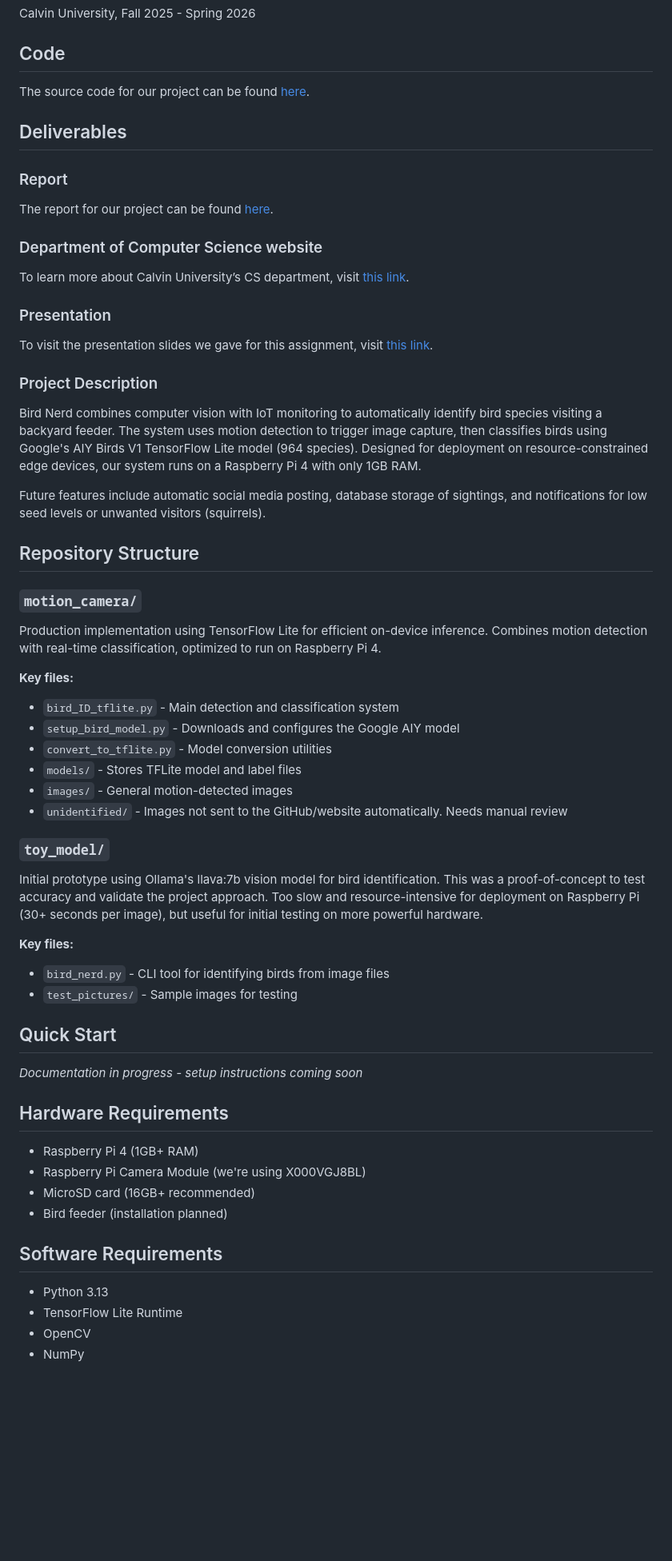
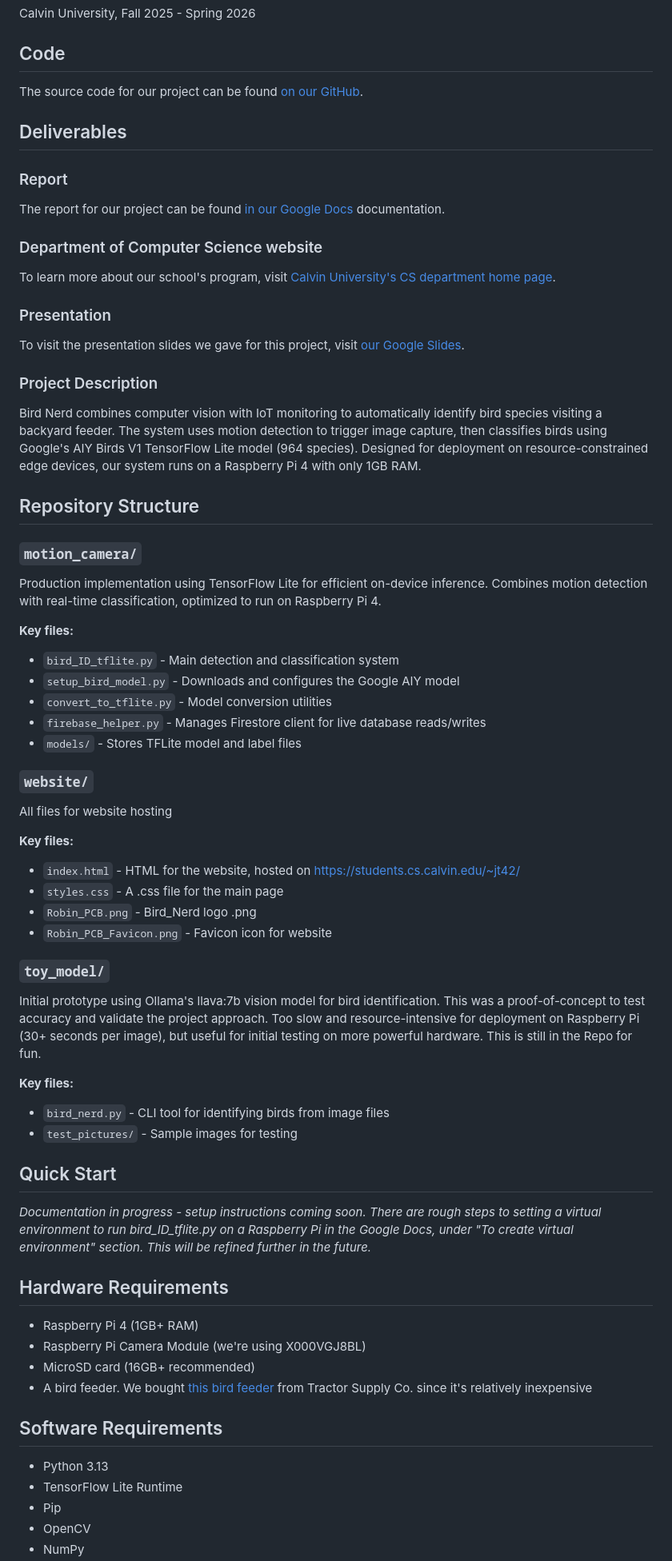
Before and after one commit to BirdNerds/Bird-Nerd, a Markdown page: README.md, the part around one of its changes. Shown at 80% size. GitHub-like rendering; blank space fills up the shorter version.

Commit message:
Update README for clarity and additional links

```diff
--- a/README.md
+++ b/README.md
@@ -17,24 +17,22 @@ Professor Derek C. Schuurman, current chair of the Calvin computer science depar
 Calvin University, Fall 2025 - Spring 2026
 
 ## Code
-The source code for our project can be found [here](https://github.com/BirdNerds/Bird-Nerd).
+The source code for our project can be found [on our GitHub](https://github.com/BirdNerds/Bird-Nerd).
 
 ## Deliverables
 
 ### Report
-The report for our project can be found [here](https://docs.google.com/document/d/1ejYF54ZocJHBa88cmade4xO01HcAqiNkbfw3FI-FXoc/edit?tab=t.aa46uj7emtqj).
+The report for our project can be found [in our Google Docs](https://docs.google.com/document/d/1ejYF54ZocJHBa88cmade4xO01HcAqiNkbfw3FI-FXoc/edit?tab=t.aa46uj7emtqj) documentation.
 
 ### Department of Computer Science website
-To learn more about Calvin University’s CS department, visit [this link](https://calvin.edu/academics/school-stem/computer-science).
+To learn more about our school's program, visit [Calvin University's CS department home page](https://calvin.edu/academics/school-stem/computer-science).
 
 ### Presentation
-To visit the presentation slides we gave for this assignment, visit [this link](https://docs.google.com/presentation/d/1DoOasrh5okXjUorbduDV5vdW57nHWcixiS5i9uhj74Q/edit?usp=sharing).
+To visit the presentation slides we gave for this project, visit [our Google Slides](https://docs.google.com/presentation/d/1DoOasrh5okXjUorbduDV5vdW57nHWcixiS5i9uhj74Q/edit?usp=sharing).
 
 ### Project Description
 
 Bird Nerd combines computer vision with IoT monitoring to automatically identify bird species visiting a backyard feeder. The system uses motion detection to trigger image capture, then classifies birds using Google's AIY Birds V1 TensorFlow Lite model (964 species). Designed for deployment on resource-constrained edge devices, our system runs on a Raspberry Pi 4 with only 1GB RAM.
-
-Future features include automatic social media posting, database storage of sightings, and notifications for low seed levels or unwanted visitors (squirrels).
 
 ## Repository Structure
 
@@ -45,12 +43,20 @@ Production implementation using TensorFlow Lite for efficient on-device inferenc
 - `bird_ID_tflite.py` - Main detection and classification system
 - `setup_bird_model.py` - Downloads and configures the Google AIY model
 - `convert_to_tflite.py` - Model conversion utilities
+- `firebase_helper.py` - Manages Firestore client for live database reads/writes
 - `models/` - Stores TFLite model and label files
-- `images/` - General motion-detected images
-- `unidentified/` - Images not sent to the GitHub/website automatically. Needs manual review
+
+### `website/`
+All files for website hosting
+
+**Key files:**
+- `index.html` - HTML for the website, hosted on [https://students.cs.calvin.edu/~jt42/](https://students.cs.calvin.edu/~jt42/)
+- `styles.css` - A .css file for the main page
+- `Robin_PCB.png` - Bird_Nerd logo .png
+- `Robin_PCB_Favicon.png` - Favicon icon for website
 
 ### `toy_model/`
-Initial prototype using Ollama's llava:7b vision model for bird identification. This was a proof-of-concept to test accuracy and validate the project approach. Too slow and resource-intensive for deployment on Raspberry Pi (30+ seconds per image), but useful for initial testing on more powerful hardware.
+Initial prototype using Ollama's llava:7b vision model for bird identification. This was a proof-of-concept to test accuracy and validate the project approach. Too slow and resource-intensive for deployment on Raspberry Pi (30+ seconds per image), but useful for initial testing on more powerful hardware. This is still in the Repo for fun.
 
 **Key files:**
 - `bird_nerd.py` - CLI tool for identifying birds from image files
@@ -58,16 +64,17 @@ Initial prototype using Ollama's llava:7b vision model for bird identification.
 
 ## Quick Start
 
-*Documentation in progress - setup instructions coming soon*
+*Documentation in progress - setup instructions coming soon. There are rough steps to setting a virtual environment to run bird_ID_tflite.py on a Raspberry Pi in the Google Docs, under "To create virtual environment" section. This will be refined further in the future.*
 
 ## Hardware Requirements
 - Raspberry Pi 4 (1GB+ RAM)
 - Raspberry Pi Camera Module (we're using X000VGJ8BL)
 - MicroSD card (16GB+ recommended)
-- Bird feeder (installation planned)
+- A bird feeder. We bought [this bird feeder](https://www.tractorsupply.com/tsc/product/royal-wing-suet-combo-wooden-bird-feeder-with-galvanized-roof-2469759) from Tractor Supply Co. since it's relatively inexpensive
 
 ## Software Requirements
 - Python 3.13
 - TensorFlow Lite Runtime
+- Pip
 - OpenCV
 - NumPy
```
Also changed, not shown: other parts of README.md (+6 -3 lines).
